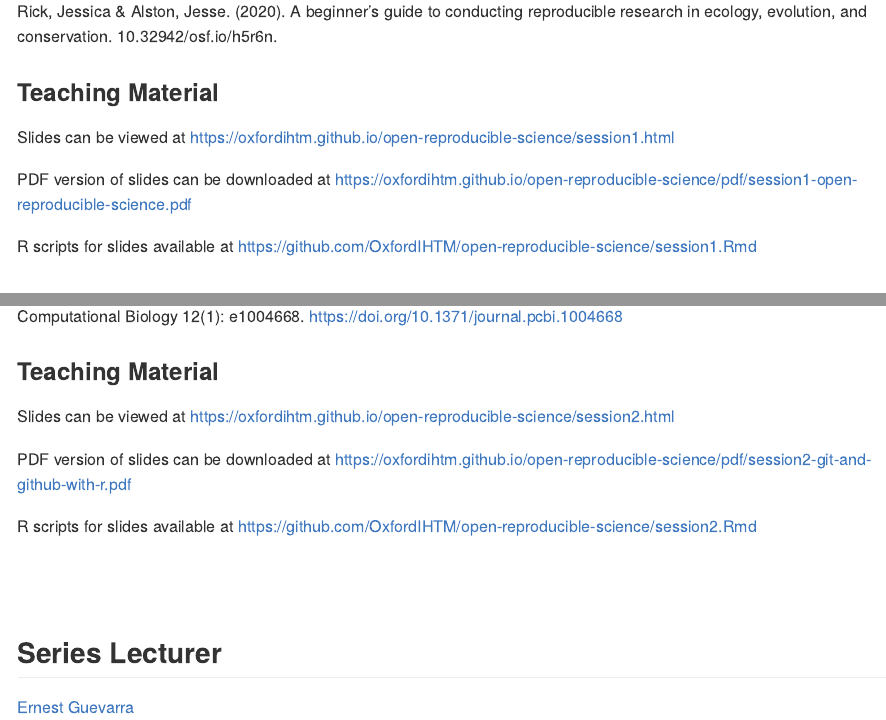
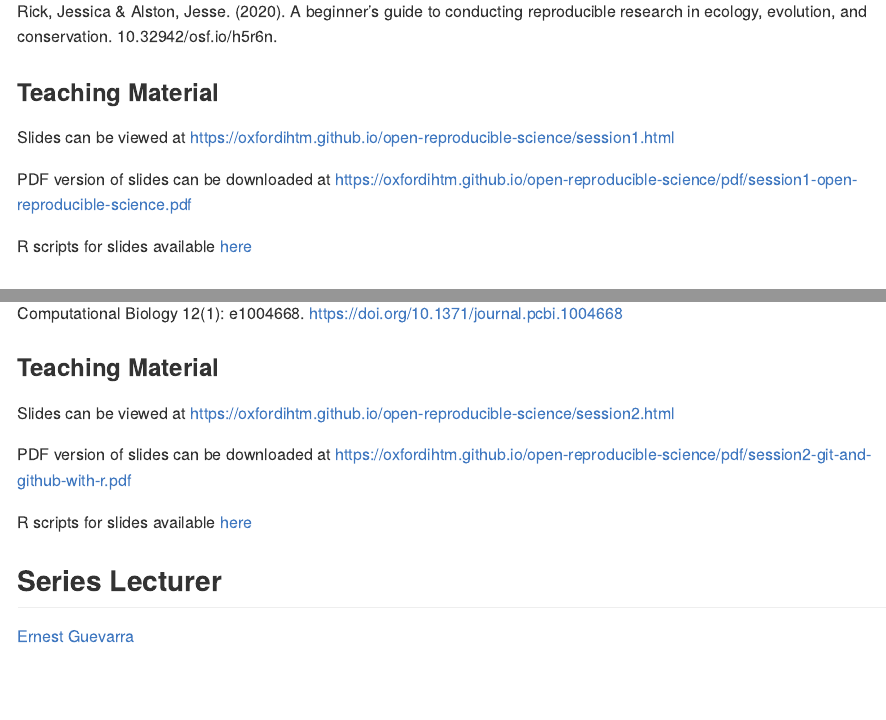
Before and after one commit to OxfordIHTM/open-reproducible-science, an R Markdown document (README.Rmd): the page in a window 1100 px wide, from 720 px down, and a second part further down, joined at a grey line. Rendered offline with R 4.5, knitr and Pandoc, with nearby package versions.

Commit message:
update code links

```diff
--- a/README.Rmd
+++ b/README.Rmd
@@ -34,9 +34,7 @@ Slides can be viewed at https://oxfordihtm.github.io/open-reproducible-science/s
 
 PDF version of slides can be downloaded at https://oxfordihtm.github.io/open-reproducible-science/pdf/session1-open-reproducible-science.pdf
 
-R scripts for slides available at https://github.com/OxfordIHTM/open-reproducible-science/session1.Rmd
-
-<br/>
+R scripts for slides available [here](https://github.com/OxfordIHTM/open-reproducible-science/blob/a0a2d152e62a06a9cab6995f219018e3c0aafc91/session1.Rmd)
 
 ## Session 2: Git and GitHub for use with R: tools for versioning and sharing research
 
@@ -56,9 +54,7 @@ Slides can be viewed at https://oxfordihtm.github.io/open-reproducible-science/s
 
 PDF version of slides can be downloaded at https://oxfordihtm.github.io/open-reproducible-science/pdf/session2-git-and-github-with-r.pdf
 
-R scripts for slides available at https://github.com/OxfordIHTM/open-reproducible-science/session2.Rmd
-
-<br/>
+R scripts for slides available [here](https://github.com/OxfordIHTM/open-reproducible-science/blob/a0a2d152e62a06a9cab6995f219018e3c0aafc91/session2.Rmd)
 
 <!---
 
--- a/session1.Rmd
+++ b/session1.Rmd
@@ -252,4 +252,4 @@ Slides can be viewed at https://OxfordIHTM.github.io/open-reproducible-science/s
 
 PDF version of slides can be downloaded at https://OxfordIHTM.github.io/open-reproducible-science/pdf/session1-open-reproducible-science.pdf
 
-R scripts for slides available at https://github.com/OxfordIHTM/open-reproducible-science
+R scripts for slides available [here](https://github.com/OxfordIHTM/open-reproducible-science/blob/a0a2d152e62a06a9cab6995f219018e3c0aafc91/session1.Rmd)
--- a/session2.Rmd
+++ b/session2.Rmd
@@ -233,4 +233,4 @@ Slides can be viewed at https://OxfordIHTM.github.io/open-reproducible-science/s
 
 PDF version of slides can be downloaded at https://OxfordIHTM.github.io/open-reproducible-science/pdf/session2-git-and-github-with-r.pdf
 
-R scripts for slides available at https://github.com/OxfordIHTM/open-reproducible-science/session2.Rmd
+R scripts for slides available [here](https://github.com/OxfordIHTM/open-reproducible-science/blob/a0a2d152e62a06a9cab6995f219018e3c0aafc91/session2.Rmd)
```
Also changed, not shown: README.md, session1.html, session2.html, README.Rmd (5 more changed lines).
